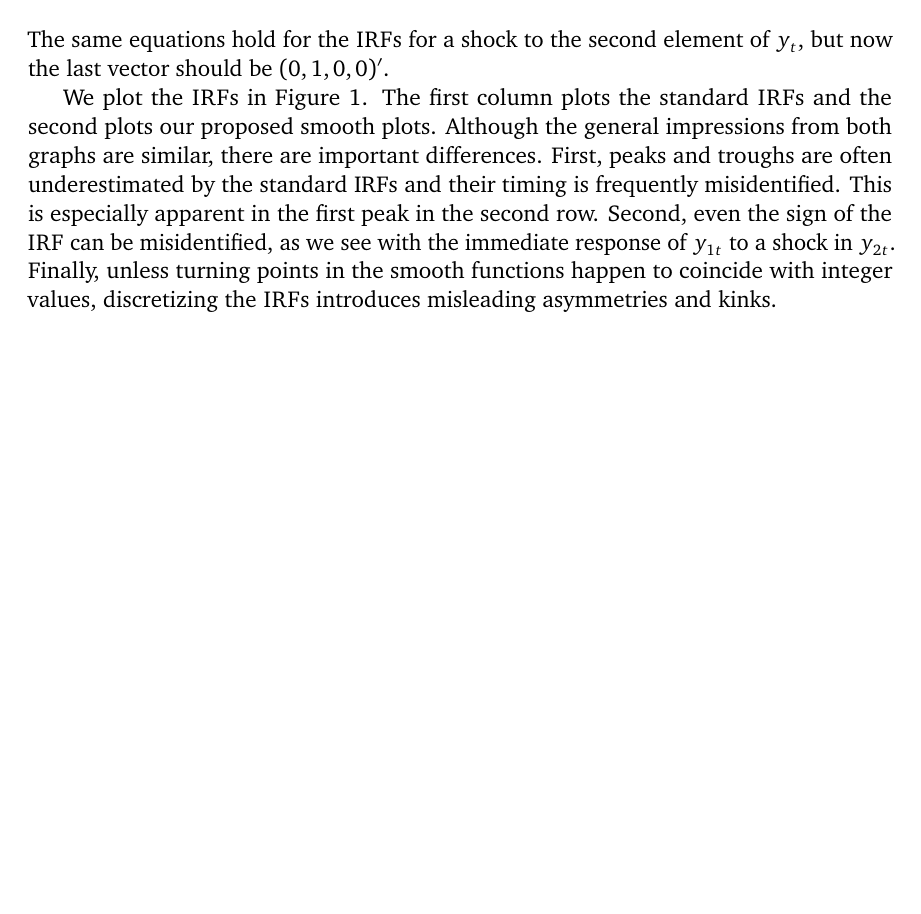
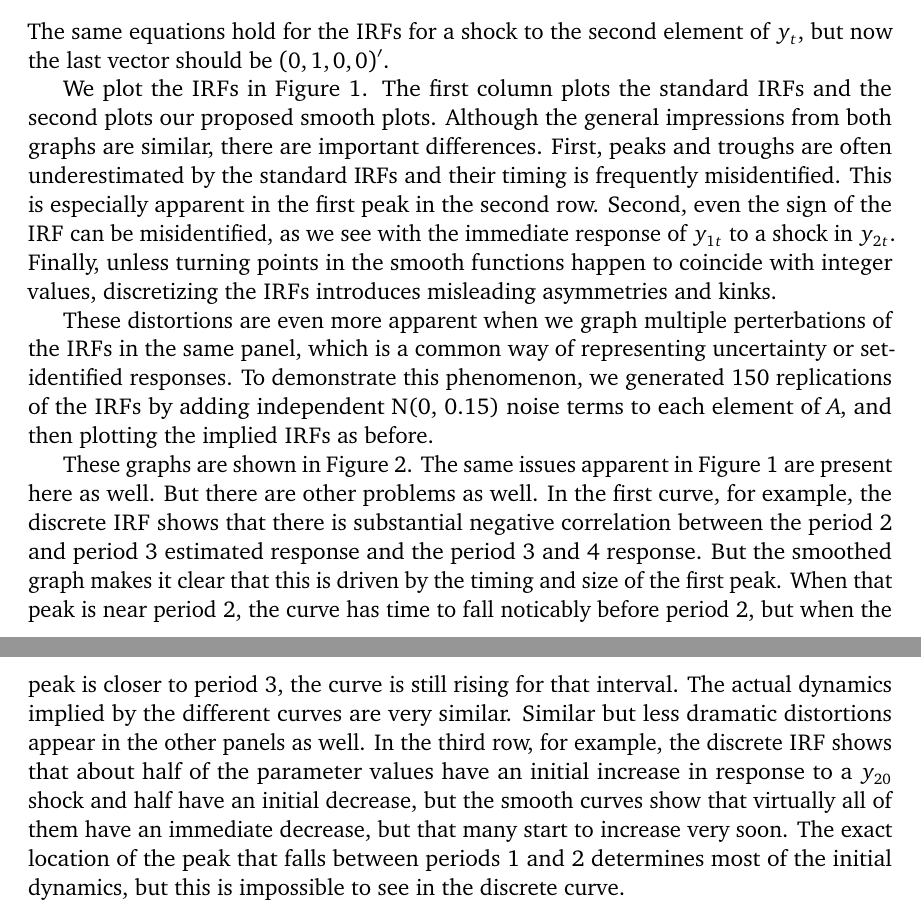
Before and after one commit to grayclhn/smooth_irf, a LaTeX document (smoothirf.tex): part of page 3 of 3 before the commit and two parts of pages 3 and 4 of 4 after it, the two joined at a grey line, cut so that both start at the same text, the shorter picture padded with empty space. Compiled offline with pdfLaTeX.

Commit message:
Add graphs for multiple plots in the same panel

```diff
--- a/smoothirf.tex
+++ b/smoothirf.tex
@@ -208 +212,30 @@ introduces misleading asymmetries and kinks.
+  \label{f2}
+\end{figure}
+
+These distortions are even more apparent when we graph multiple
+perterbations of the \IRF s in the same panel, which is a common way
+of representing uncertainty or set-identified responses. To
+demonstrate this phenomenon, we generated 150 replications of the \IRF
+s by adding independent N(0, 0.15) noise terms to each element of $A$,
+and then plotting the implied \IRF s as before.
+
+These graphs are shown in Figure~\ref{f2}. The same issues apparent in
+Figure~\ref{f1} are present here as well. But there are other problems
+as well. In the first curve, for example, the discrete \IRF\ shows
+that there is substantial negative correlation between the period 2
+and period 3 estimated response and the period 3 and 4 response. But
+the smoothed graph makes it clear that this is driven by the timing
+and size of the first peak. When that peak is near period 2, the curve
+has time to fall noticably before period 2, but when the peak is
+closer to period 3, the curve is still rising for that interval. The
+actual dynamics implied by the different curves are very
+similar. Similar but less dramatic distortions appear in the other
+panels as well. In the third row, for example, the discrete \IRF\
+shows that about half of the parameter values have an initial increase
+in response to a $y_{20}$ shock and half have an initial decrease, but
+the smooth curves show that virtually all of them have an immediate
+decrease, but that many start to increase very soon. The exact
+location of the peak that falls between periods 1 and 2 determines
+most of the initial dynamics, but this is impossible to see in the
+discrete curve.
 \end{document}
```
Also changed, not shown: smoothirf.tex (6 more changed lines), 1 other file.
